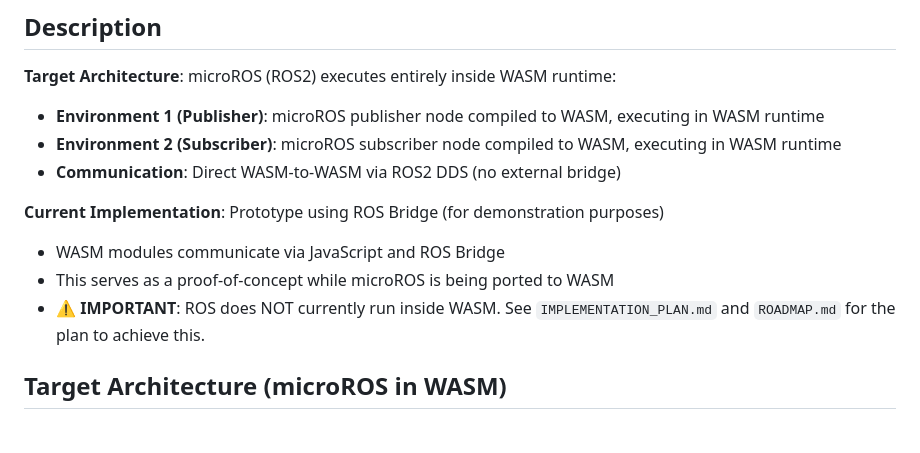
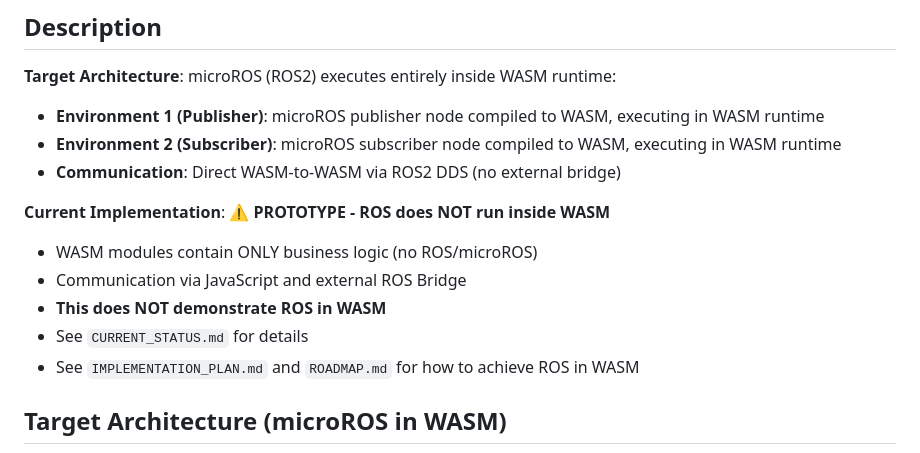
Before and after one commit to lucadagati/ros_wasm_example, a Markdown page: README.md, the part around the change. Drawn GitHub-style.

```diff
--- a/README.md
+++ b/README.md
@@ -11,10 +11,12 @@ This project demonstrates microROS running inside WebAssembly (WASM) runtime, wi
 - **Environment 2 (Subscriber)**: microROS subscriber node compiled to WASM, executing in WASM runtime
 - **Communication**: Direct WASM-to-WASM via ROS2 DDS (no external bridge)
 
-**Current Implementation**: Prototype using ROS Bridge (for demonstration purposes)
-- WASM modules communicate via JavaScript and ROS Bridge
-- This serves as a proof-of-concept while microROS is being ported to WASM
-- **⚠️ IMPORTANT**: ROS does NOT currently run inside WASM. See `IMPLEMENTATION_PLAN.md` and `ROADMAP.md` for the plan to achieve this.
+**Current Implementation**: ⚠️ **PROTOTYPE - ROS does NOT run inside WASM**
+- WASM modules contain ONLY business logic (no ROS/microROS)
+- Communication via JavaScript and external ROS Bridge
+- **This does NOT demonstrate ROS in WASM**
+- See `CURRENT_STATUS.md` for details
+- See `IMPLEMENTATION_PLAN.md` and `ROADMAP.md` for how to achieve ROS in WASM
 
 ## Target Architecture (microROS in WASM)
 
```
Also changed, not shown: CURRENT_STATUS.md (added, +91 -0 lines).
